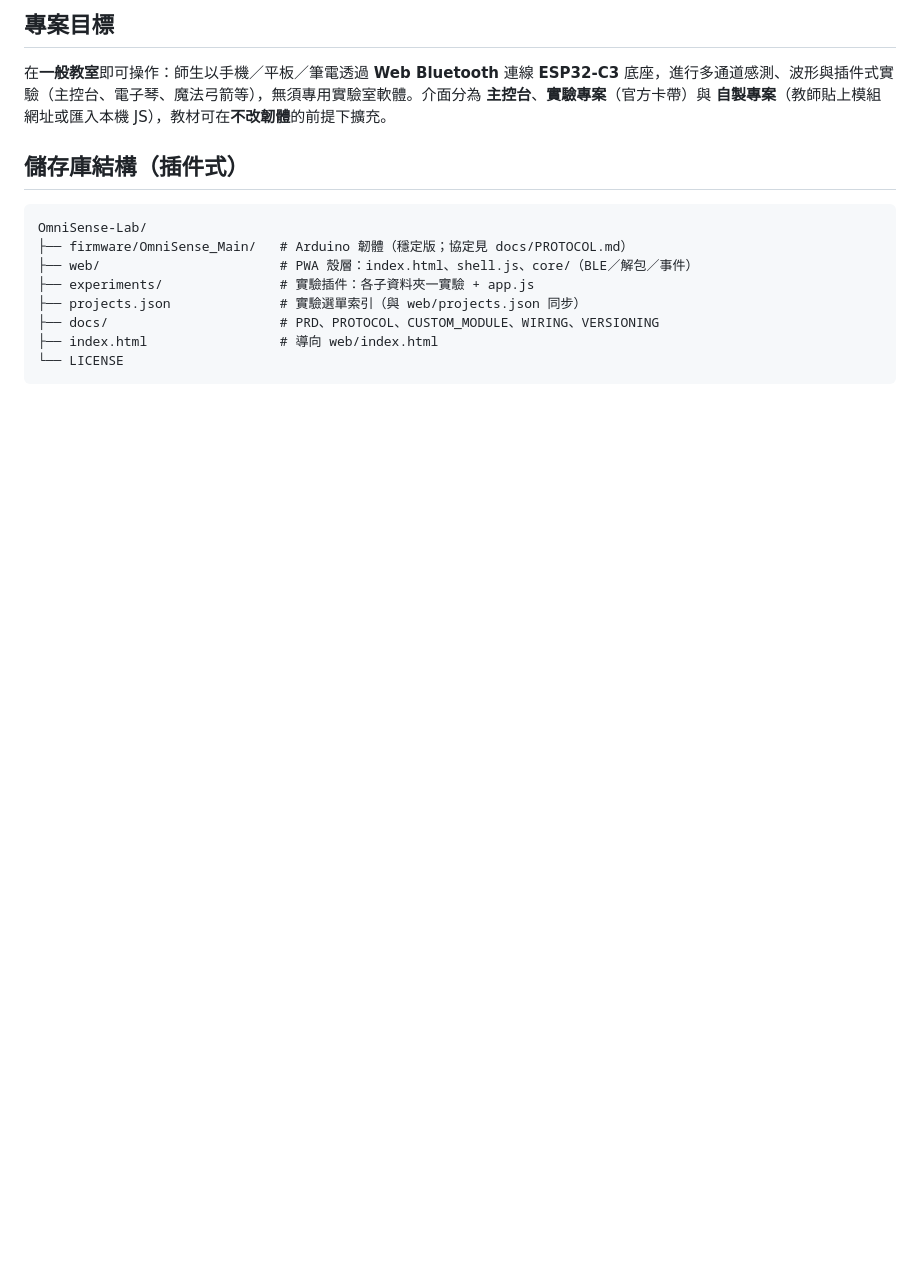
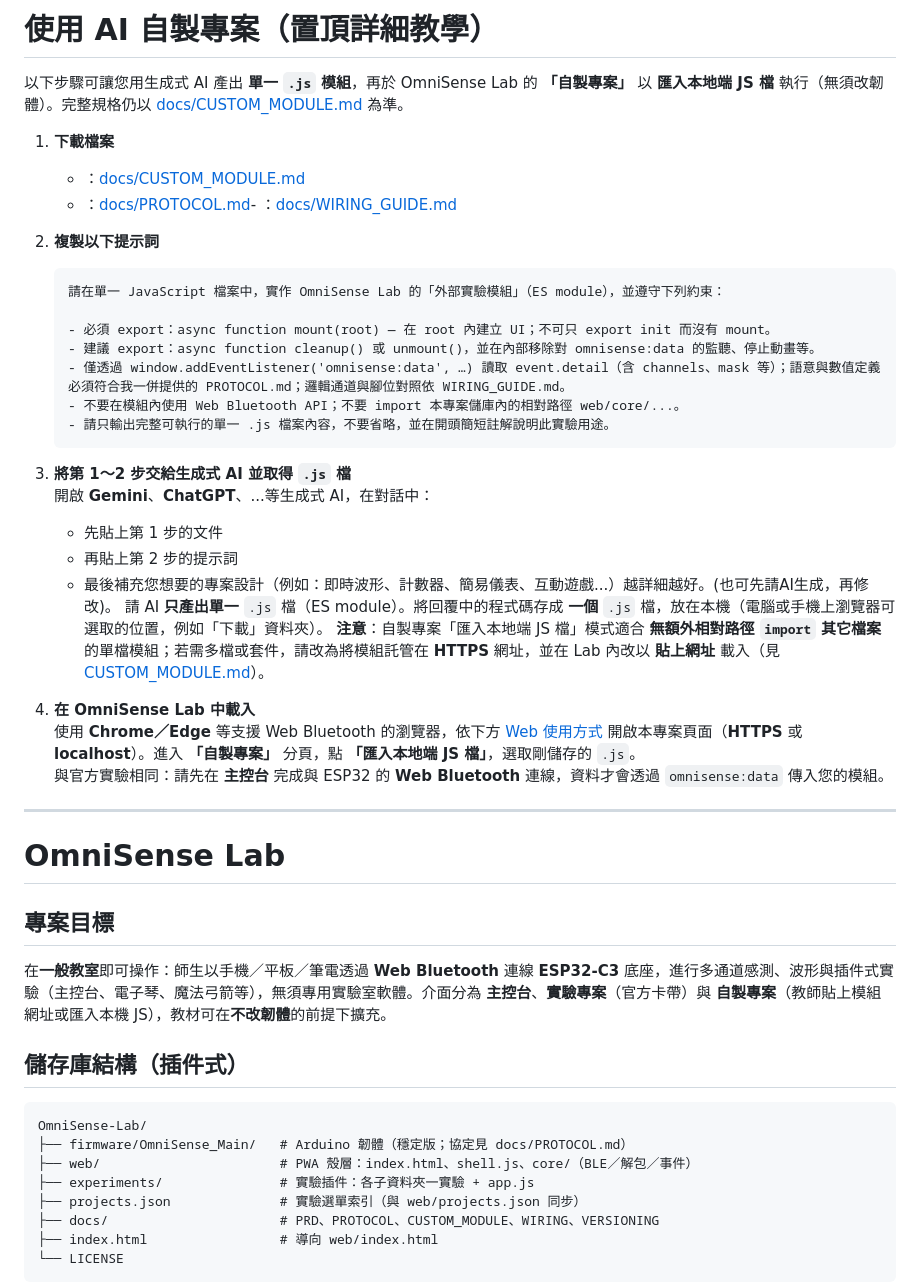
Before and after one commit to blackdogii/OmniSense-Lab, a Markdown page: README.md, the part around the change. Drawn GitHub-style; blank space fills up the shorter version.

Commit message:
置頂"自製專案"流程

````diff
--- a/README.md
+++ b/README.md
@@ -1,6 +1,40 @@
 <!--
   OmniSense Lab — 專案說明（作者：小威老師 · 授權見 LICENSE）
 -->
+
+# 使用 AI 自製專案（置頂詳細教學）
+
+以下步驟可讓您用生成式 AI 產出 **單一 `.js` 模組**，再於 OmniSense Lab 的 **「自製專案」** 以 **匯入本地端 JS 檔** 執行（無須改韌體）。完整規格仍以 [docs/CUSTOM_MODULE.md](docs/CUSTOM_MODULE.md) 為準。
+
+1. **下載檔案**
+   - ：[docs/CUSTOM_MODULE.md](docs/CUSTOM_MODULE.md)
+   - ：[docs/PROTOCOL.md](docs/PROTOCOL.md)- ：[docs/WIRING_GUIDE.md](docs/WIRING_GUIDE.md)
+
+
+2. **複製以下提示詞**
+   ```
+   請在單一 JavaScript 檔案中，實作 OmniSense Lab 的「外部實驗模組」（ES module），並遵守下列約束：
+
+   - 必須 export：async function mount(root) — 在 root 內建立 UI；不可只 export init 而沒有 mount。
+   - 建議 export：async function cleanup() 或 unmount()，並在內部移除對 omnisense:data 的監聽、停止動畫等。
+   - 僅透過 window.addEventListener('omnisense:data', …) 讀取 event.detail（含 channels、mask 等）；語意與數值定義必須符合我一併提供的 PROTOCOL.md；邏輯通道與腳位對照依 WIRING_GUIDE.md。
+   - 不要在模組內使用 Web Bluetooth API；不要 import 本專案儲庫內的相對路徑 web/core/...。
+   - 請只輸出完整可執行的單一 .js 檔案內容，不要省略，並在開頭簡短註解說明此實驗用途。
+   ```
+
+3. **將第 1～2 步交給生成式 AI 並取得 `.js` 檔**
+   開啟 **Gemini**、**ChatGPT**、...等生成式 AI，在對話中：
+   - 先貼上第 1 步的文件
+   - 再貼上第 2 步的提示詞
+   - 最後補充您想要的專案設計（例如：即時波形、計數器、簡易儀表、互動遊戲...）越詳細越好。(也可先請AI生成，再修改)。
+   請 AI **只產出單一** `.js` 檔（ES module）。將回覆中的程式碼存成 **一個** `.js` 檔，放在本機（電腦或手機上瀏覽器可選取的位置，例如「下載」資料夾）。
+   **注意**：自製專案「匯入本地端 JS 檔」模式適合 **無額外相對路徑 `import` 其它檔案** 的單檔模組；若需多檔或套件，請改為將模組託管在 **HTTPS** 網址，並在 Lab 內改以 **貼上網址** 載入（見 [CUSTOM_MODULE.md](docs/CUSTOM_MODULE.md)）。
+
+4. **在 OmniSense Lab 中載入**
+   使用 **Chrome／Edge** 等支援 Web Bluetooth 的瀏覽器，依下方 [Web 使用方式](#web-使用方式) 開啟本專案頁面（**HTTPS** 或 **localhost**）。進入 **「自製專案」** 分頁，點 **「匯入本地端 JS 檔」**，選取剛儲存的 `.js`。
+   與官方實驗相同：請先在 **主控台** 完成與 ESP32 的 **Web Bluetooth** 連線，資料才會透過 `omnisense:data` 傳入您的模組。
+
+---
 
 # OmniSense Lab
 
````
